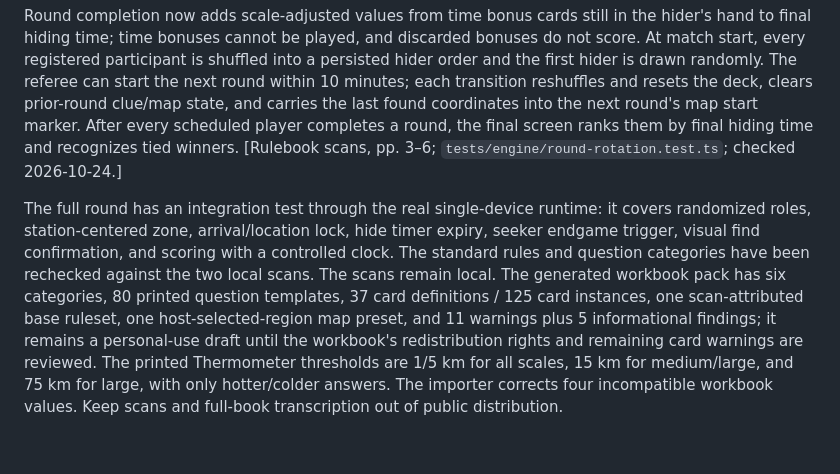
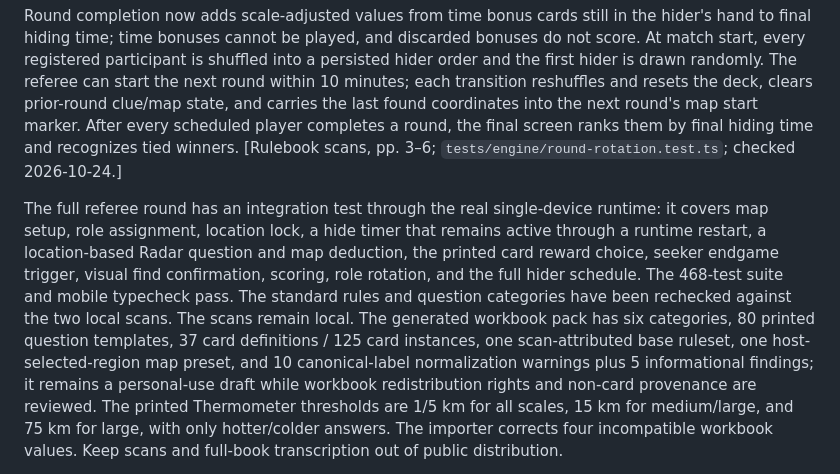
Before and after one commit to Vojta7022/Jet-Lag-The-Game, a Markdown page: knowledge/current-state-and-rulebook-research.md, the part around one of its changes. GitHub-like rendering; blank space fills up the shorter version.

Commit message:
docs: refresh current rule and map audit

```diff
--- a/knowledge/current-state-and-rulebook-research.md
+++ b/knowledge/current-state-and-rulebook-research.md
@@ -86,5 +86,5 @@ The referee's event log and latest snapshot persist with AsyncStorage, along wit
 
 Round completion now adds scale-adjusted values from time bonus cards still in the hider's hand to final hiding time; time bonuses cannot be played, and discarded bonuses do not score. At match start, every registered participant is shuffled into a persisted hider order and the first hider is drawn randomly. The referee can start the next round within 10 minutes; each transition reshuffles and resets the deck, clears prior-round clue/map state, and carries the last found coordinates into the next round's map start marker. After every scheduled player completes a round, the final screen ranks them by final hiding time and recognizes tied winners. [Rulebook scans, pp. 3–6; `tests/engine/round-rotation.test.ts`; checked 2026-10-24.]
 
-The full round has an integration test through the real single-device runtime: it covers randomized roles, station-centered zone, arrival/location lock, hide timer expiry, seeker endgame trigger, visual find confirmation, and scoring with a controlled clock. The standard rules and question categories have been rechecked against the two local scans. The scans remain local. The generated workbook pack has six categories, 80 printed question templates, 37 card definitions / 125 card instances, one scan-attributed base ruleset, one host-selected-region map preset, and 11 warnings plus 5 informational findings; it remains a personal-use draft until the workbook's redistribution rights and remaining card warnings are reviewed. The printed Thermometer thresholds are 1/5 km for all scales, 15 km for medium/large, and 75 km for large, with only hotter/colder answers. The importer corrects four incompatible workbook values. Keep scans and full-book transcription out of public distribution.
+The full referee round has an integration test through the real single-device runtime: it covers map setup, role assignment, location lock, a hide timer that remains active through a runtime restart, a location-based Radar question and map deduction, the printed card reward choice, seeker endgame trigger, visual find confirmation, scoring, role rotation, and the full hider schedule. The 468-test suite and mobile typecheck pass. The standard rules and question categories have been rechecked against the two local scans. The scans remain local. The generated workbook pack has six categories, 80 printed question templates, 37 card definitions / 125 card instances, one scan-attributed base ruleset, one host-selected-region map preset, and 10 canonical-label normalization warnings plus 5 informational findings; it remains a personal-use draft while workbook redistribution rights and non-card provenance are reviewed. The printed Thermometer thresholds are 1/5 km for all scales, 15 km for medium/large, and 75 km for large, with only hotter/colder answers. The importer corrects four incompatible workbook values. Keep scans and full-book transcription out of public distribution.
 
```
Also changed, not shown: other parts of knowledge/current-state-and-rulebook-research.md (+1 -1 lines).
